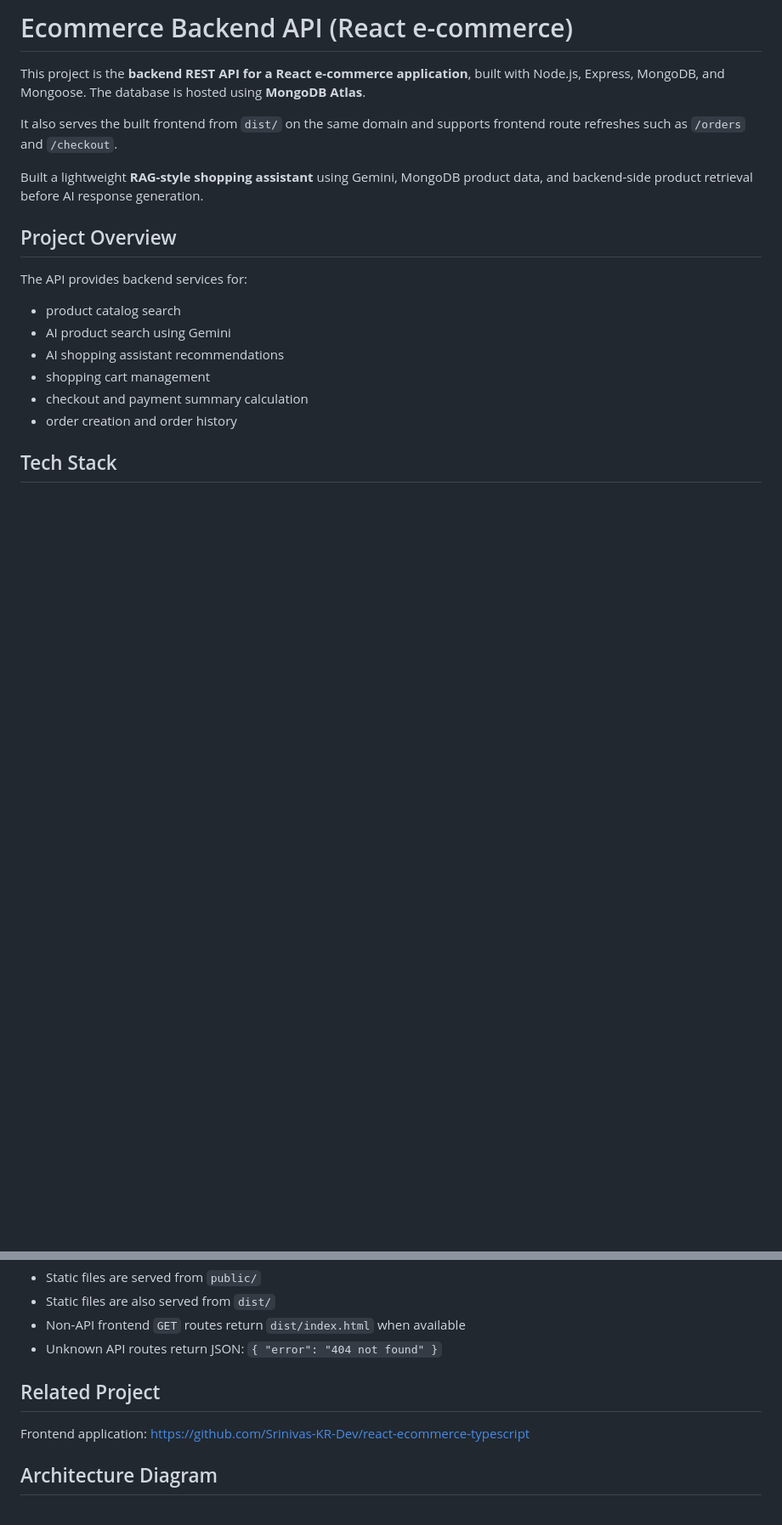
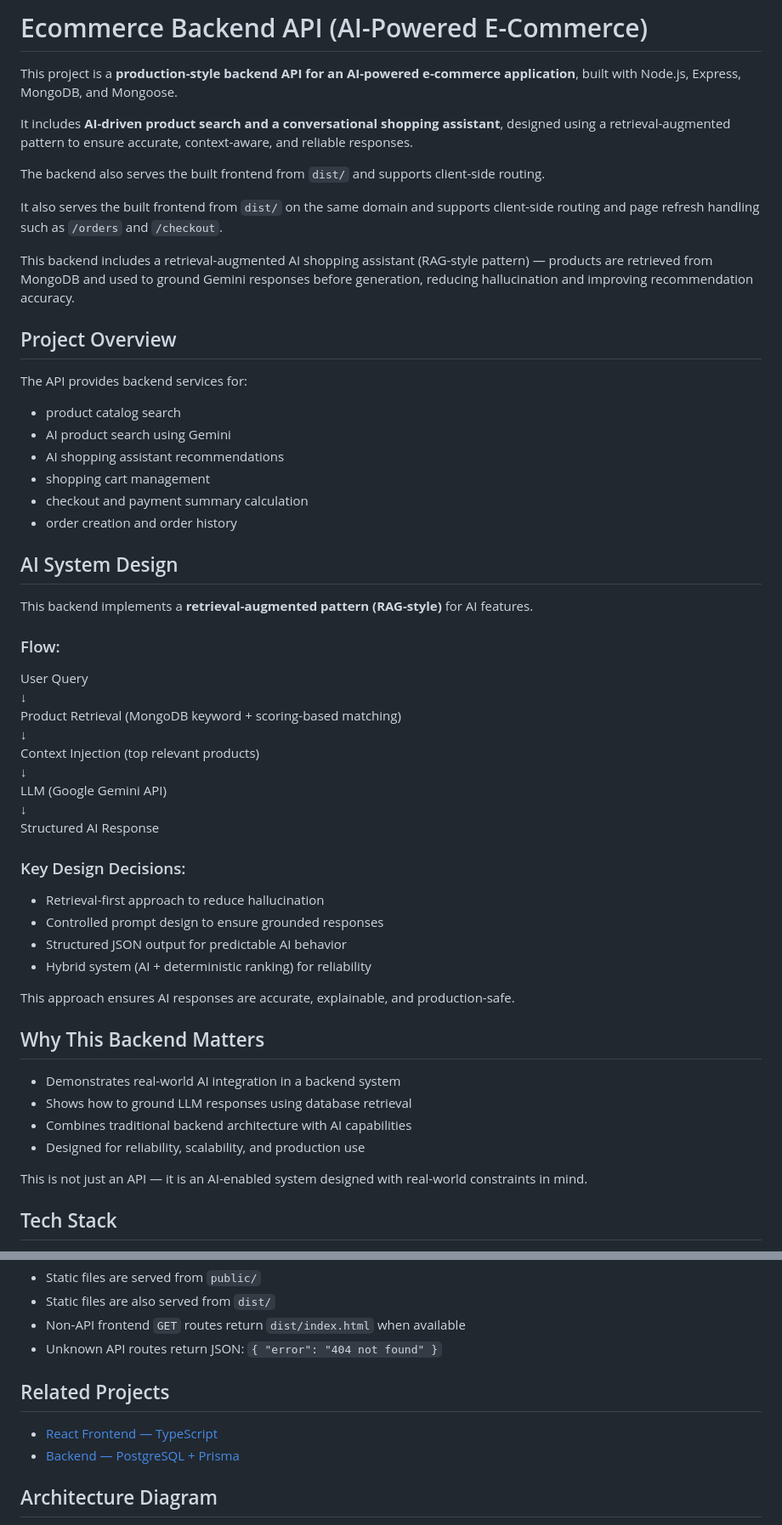
Before and after one commit to Srinivas-KR-Dev/ecommerce-backend-mongodb, a Markdown page: README.md, 2 parts joined by grey strips. Shown at 85% size. GitHub-like rendering; blank space fills up the shorter version.

Commit message:
feat: update README to reflect AI-powered features and enhance project overview

```diff
--- a/README.md
+++ b/README.md
@@ -1,10 +1,14 @@
-# Ecommerce Backend API (React e-commerce)
+# Ecommerce Backend API (AI-Powered E-Commerce)
 
-This project is the **backend REST API for a React e-commerce application**, built with Node.js, Express, MongoDB, and Mongoose. The database is hosted using **MongoDB Atlas**.
+This project is a **production-style backend API for an AI-powered e-commerce application**, built with Node.js, Express, MongoDB, and Mongoose.
 
-It also serves the built frontend from `dist/` on the same domain and supports frontend route refreshes such as `/orders` and `/checkout`.
+It includes **AI-driven product search and a conversational shopping assistant**, designed using a retrieval-augmented pattern to ensure accurate, context-aware, and reliable responses.
 
-Built a lightweight **RAG-style shopping assistant** using Gemini, MongoDB product data, and backend-side product retrieval before AI response generation.
+The backend also serves the built frontend from `dist/` and supports client-side routing.
+
+It also serves the built frontend from `dist/` on the same domain and supports client-side routing and page refresh handling such as `/orders` and `/checkout`.
+
+This backend includes a retrieval-augmented AI shopping assistant (RAG-style pattern) — products are retrieved from MongoDB and used to ground Gemini responses before generation, reducing hallucination and improving recommendation accuracy.
 
 ## Project Overview
 
@@ -16,6 +20,40 @@ The API provides backend services for:
 - shopping cart management
 - checkout and payment summary calculation
 - order creation and order history
+
+## AI System Design
+
+This backend implements a **retrieval-augmented pattern (RAG-style)** for AI features.
+
+### Flow:
+
+User Query
+↓
+Product Retrieval (MongoDB keyword + scoring-based matching)
+↓
+Context Injection (top relevant products)
+↓
+LLM (Google Gemini API)
+↓
+Structured AI Response
+
+### Key Design Decisions:
+
+- Retrieval-first approach to reduce hallucination
+- Controlled prompt design to ensure grounded responses
+- Structured JSON output for predictable AI behavior
+- Hybrid system (AI + deterministic ranking) for reliability
+
+This approach ensures AI responses are accurate, explainable, and production-safe.
+
+## Why This Backend Matters
+
+- Demonstrates real-world AI integration in a backend system
+- Shows how to ground LLM responses using database retrieval
+- Combines traditional backend architecture with AI capabilities
+- Designed for reliability, scalability, and production use
+
+This is not just an API — it is an AI-enabled system designed with real-world constraints in mind.
 
 ## Tech Stack
 
@@ -161,10 +199,9 @@ npm run zip                    # Create backup zip
 - Non-API frontend `GET` routes return `dist/index.html` when available
 - Unknown API routes return JSON: `{ "error": "404 not found" }`
 
-## Related Project
-
-Frontend application:
-https://github.com/Srinivas-KR-Dev/react-ecommerce-typescript
+## Related Projects
+- [React Frontend — TypeScript](https://github.com/Srinivas-KR-Dev/react-ecommerce-typescript-ai)
+- [Backend — PostgreSQL + Prisma](https://github.com/Srinivas-KR-Dev/ecommerce-backend-postgres-prisma)
 
 ## Architecture Diagram
 
```
Also changed, not shown: other parts of README.md (+8 -3 lines).
